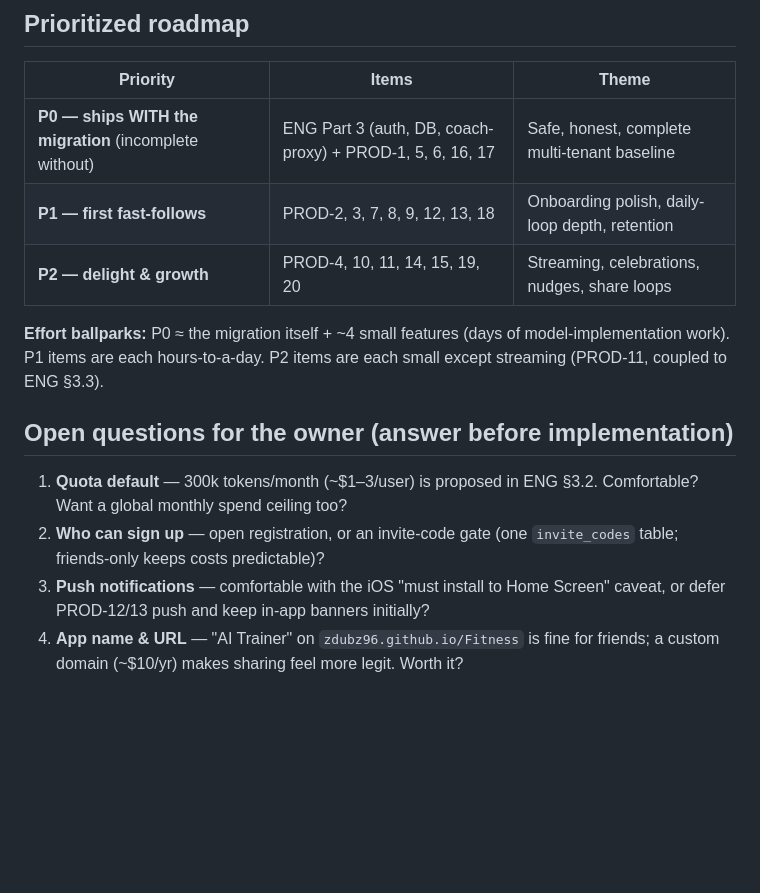
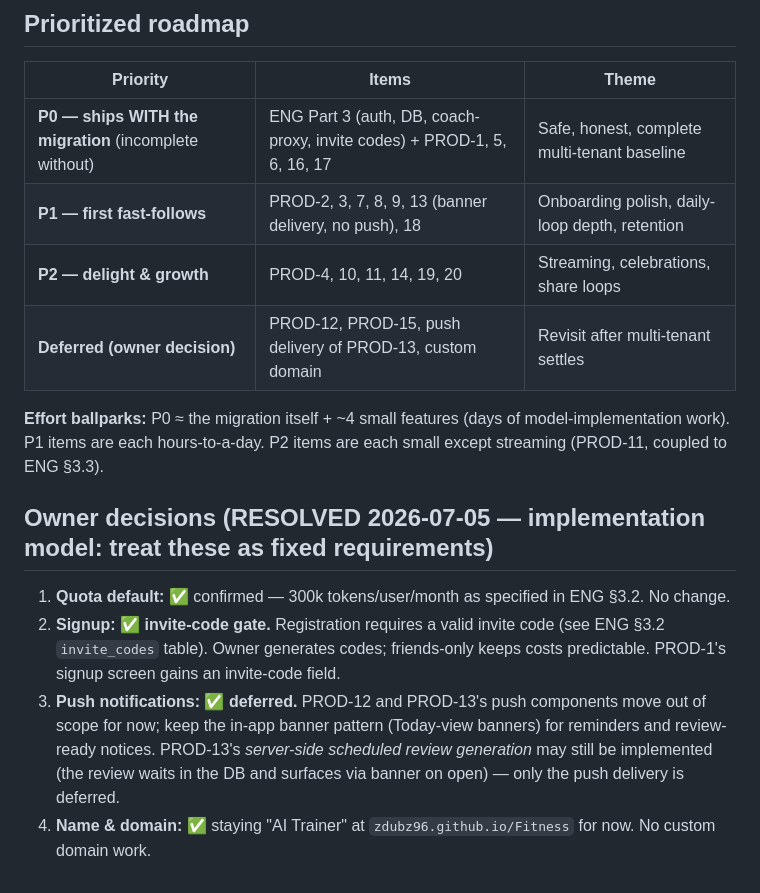
Before and after one commit to zdubz96/Fitness, a Markdown page: docs/PRODUCT_REVIEW.md, the part around the change. Drawn GitHub-style; blank space fills up the shorter version.

```diff
--- a/docs/PRODUCT_REVIEW.md
+++ b/docs/PRODUCT_REVIEW.md
@@ -72,15 +72,16 @@ Gaps:
 
 | Priority | Items | Theme |
 |---|---|---|
-| **P0 — ships WITH the migration** (incomplete without) | ENG Part 3 (auth, DB, coach-proxy) + PROD-1, 5, 6, 16, 17 | Safe, honest, complete multi-tenant baseline |
-| **P1 — first fast-follows** | PROD-2, 3, 7, 8, 9, 12, 13, 18 | Onboarding polish, daily-loop depth, retention |
-| **P2 — delight & growth** | PROD-4, 10, 11, 14, 15, 19, 20 | Streaming, celebrations, nudges, share loops |
+| **P0 — ships WITH the migration** (incomplete without) | ENG Part 3 (auth, DB, coach-proxy, invite codes) + PROD-1, 5, 6, 16, 17 | Safe, honest, complete multi-tenant baseline |
+| **P1 — first fast-follows** | PROD-2, 3, 7, 8, 9, 13 (banner delivery, no push), 18 | Onboarding polish, daily-loop depth, retention |
+| **P2 — delight & growth** | PROD-4, 10, 11, 14, 19, 20 | Streaming, celebrations, share loops |
+| **Deferred (owner decision)** | PROD-12, PROD-15, push delivery of PROD-13, custom domain | Revisit after multi-tenant settles |
 
 **Effort ballparks:** P0 ≈ the migration itself + ~4 small features (days of model-implementation work). P1 items are each hours-to-a-day. P2 items are each small except streaming (PROD-11, coupled to ENG §3.3).
 
-## Open questions for the owner (answer before implementation)
+## Owner decisions (RESOLVED 2026-07-05 — implementation model: treat these as fixed requirements)
 
-1. **Quota default** — 300k tokens/month (~$1–3/user) is proposed in ENG §3.2. Comfortable? Want a global monthly spend ceiling too?
-2. **Who can sign up** — open registration, or an invite-code gate (one `invite_codes` table; friends-only keeps costs predictable)?
-3. **Push notifications** — comfortable with the iOS "must install to Home Screen" caveat, or defer PROD-12/13 push and keep in-app banners initially?
-4. **App name & URL** — "AI Trainer" on `zdubz96.github.io/Fitness` is fine for friends; a custom domain (~$10/yr) makes sharing feel more legit. Worth it?
+1. **Quota default:** ✅ confirmed — 300k tokens/user/month as specified in ENG §3.2. No change.
+2. **Signup:** ✅ **invite-code gate.** Registration requires a valid invite code (see ENG §3.2 `invite_codes` table). Owner generates codes; friends-only keeps costs predictable. PROD-1's signup screen gains an invite-code field.
+3. **Push notifications:** ✅ **deferred.** PROD-12 and PROD-13's push components move out of scope for now; keep the in-app banner pattern (Today-view banners) for reminders and review-ready notices. PROD-13's *server-side scheduled review generation* may still be implemented (the review waits in the DB and surfaces via banner on open) — only the push delivery is deferred.
+4. **Name & domain:** ✅ staying "AI Trainer" at `zdubz96.github.io/Fitness` for now. No custom domain work.
```
Also changed, not shown: docs/ENGINEERING_REVIEW.md (+15 -3 lines).
